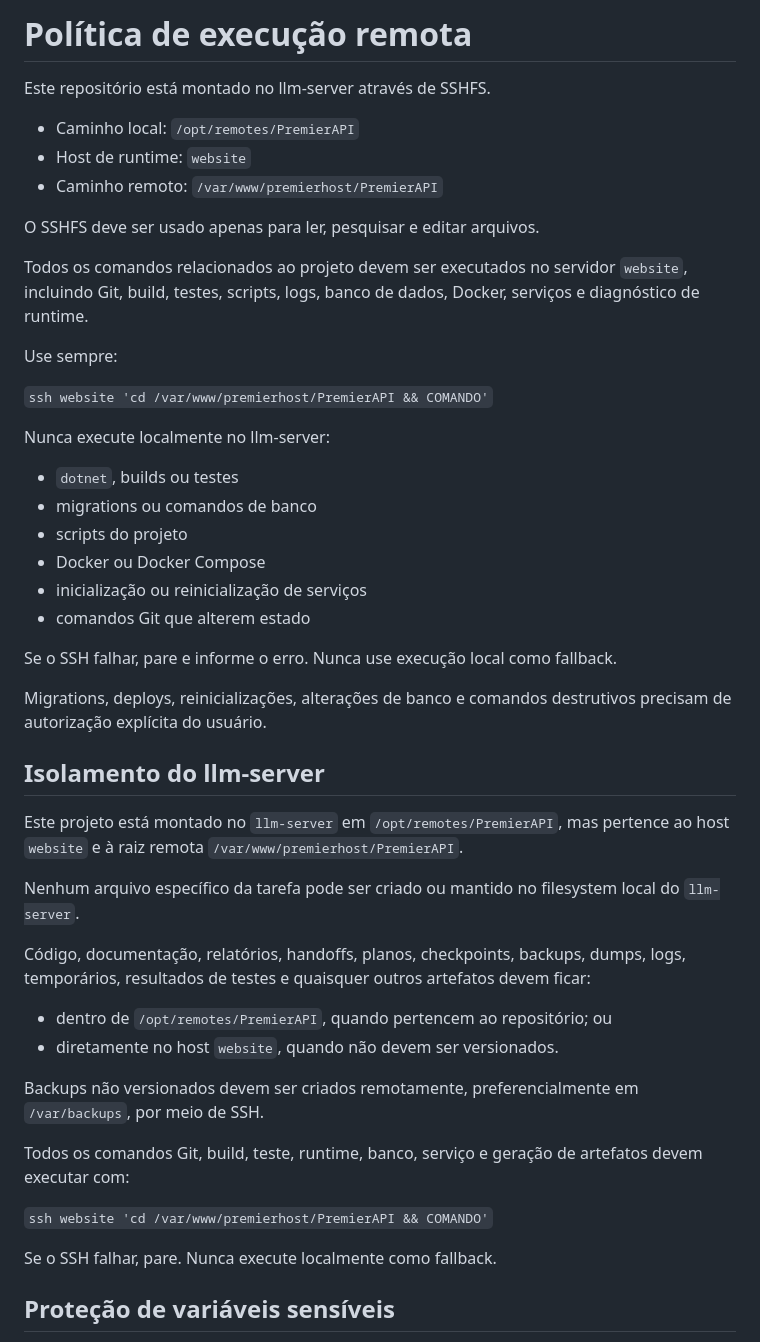
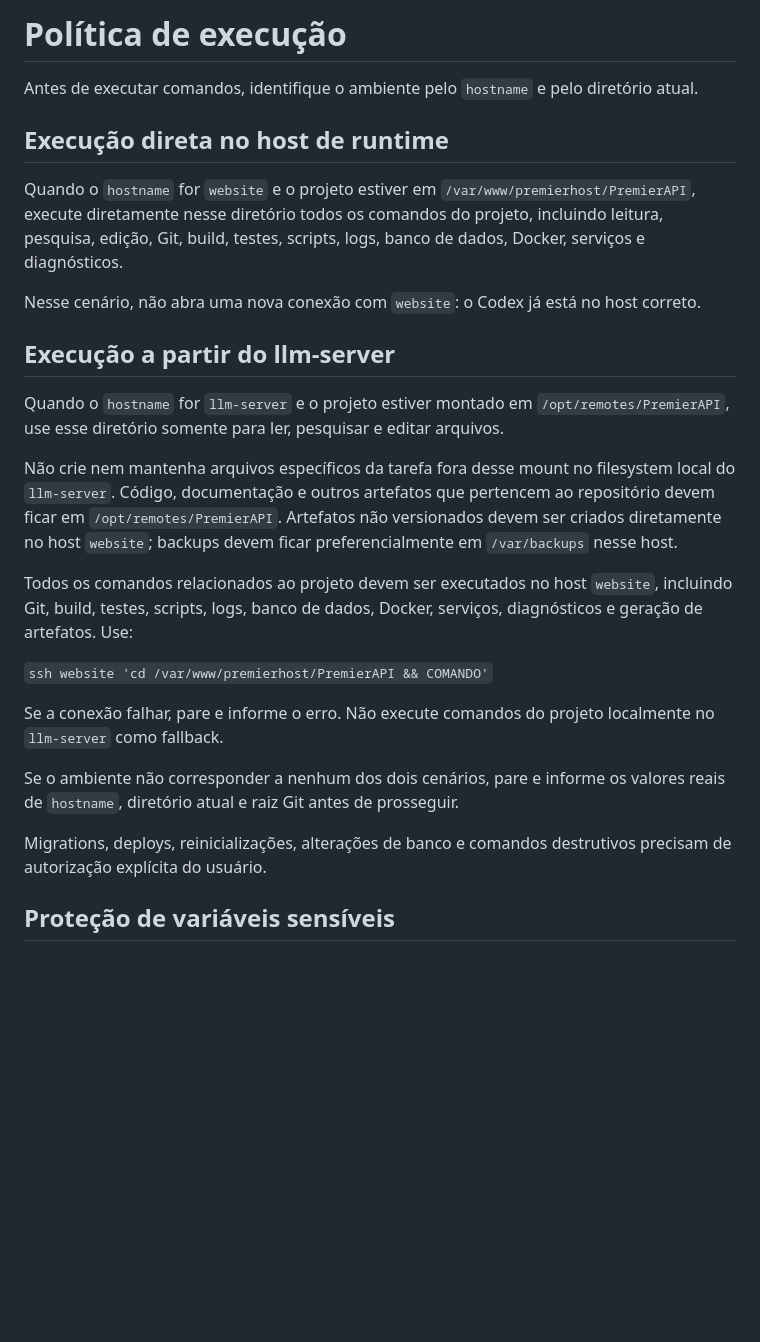
Before and after one commit to natanaelece/phost_website, a Markdown page: AGENTS.md, the part around the change. Rendered like a GitHub page; blank space fills up the shorter version.

Commit message:
docs: distinguish Codex execution environments

```diff
--- a/AGENTS.md
+++ b/AGENTS.md
@@ -1,60 +1,44 @@
-# Política de execução remota
+# Política de execução
 
-Este repositório está montado no llm-server através de SSHFS.
+Antes de executar comandos, identifique o ambiente pelo `hostname` e pelo
+diretório atual.
 
-- Caminho local: `/opt/remotes/PremierAPI`
-- Host de runtime: `website`
-- Caminho remoto: `/var/www/premierhost/PremierAPI`
+## Execução direta no host de runtime
 
-O SSHFS deve ser usado apenas para ler, pesquisar e editar arquivos.
+Quando o `hostname` for `website` e o projeto estiver em
+`/var/www/premierhost/PremierAPI`, execute diretamente nesse diretório todos os
+comandos do projeto, incluindo leitura, pesquisa, edição, Git, build, testes,
+scripts, logs, banco de dados, Docker, serviços e diagnósticos.
 
-Todos os comandos relacionados ao projeto devem ser executados no servidor
+Nesse cenário, não abra uma nova conexão com `website`: o Codex já está no host
+correto.
+
+## Execução a partir do llm-server
+
+Quando o `hostname` for `llm-server` e o projeto estiver montado em
+`/opt/remotes/PremierAPI`, use esse diretório somente para ler, pesquisar e
+editar arquivos.
+
+Não crie nem mantenha arquivos específicos da tarefa fora desse mount no
+filesystem local do `llm-server`. Código, documentação e outros artefatos que
+pertencem ao repositório devem ficar em `/opt/remotes/PremierAPI`. Artefatos não
+versionados devem ser criados diretamente no host `website`; backups devem
+ficar preferencialmente em `/var/backups` nesse host.
+
+Todos os comandos relacionados ao projeto devem ser executados no host
 `website`, incluindo Git, build, testes, scripts, logs, banco de dados, Docker,
-serviços e diagnóstico de runtime.
-
-Use sempre:
+serviços, diagnósticos e geração de artefatos. Use:
 
 `ssh website 'cd /var/www/premierhost/PremierAPI && COMANDO'`
 
-Nunca execute localmente no llm-server:
+Se a conexão falhar, pare e informe o erro. Não execute comandos do projeto
+localmente no `llm-server` como fallback.
 
-- `dotnet`, builds ou testes
-- migrations ou comandos de banco
-- scripts do projeto
-- Docker ou Docker Compose
-- inicialização ou reinicialização de serviços
-- comandos Git que alterem estado
-
-Se o SSH falhar, pare e informe o erro. Nunca use execução local como fallback.
+Se o ambiente não corresponder a nenhum dos dois cenários, pare e informe os
+valores reais de `hostname`, diretório atual e raiz Git antes de prosseguir.
 
 Migrations, deploys, reinicializações, alterações de banco e comandos
 destrutivos precisam de autorização explícita do usuário.
-
-## Isolamento do llm-server
-
-Este projeto está montado no `llm-server` em
-`/opt/remotes/PremierAPI`, mas pertence ao host `website` e à raiz remota
-`/var/www/premierhost/PremierAPI`.
-
-Nenhum arquivo específico da tarefa pode ser criado ou mantido no filesystem
-local do `llm-server`.
-
-Código, documentação, relatórios, handoffs, planos, checkpoints, backups,
-dumps, logs, temporários, resultados de testes e quaisquer outros artefatos
-devem ficar:
-
-- dentro de `/opt/remotes/PremierAPI`, quando pertencem ao repositório; ou
-- diretamente no host `website`, quando não devem ser versionados.
-
-Backups não versionados devem ser criados remotamente, preferencialmente em
-`/var/backups`, por meio de SSH.
-
-Todos os comandos Git, build, teste, runtime, banco, serviço e geração de
-artefatos devem executar com:
-
-`ssh website 'cd /var/www/premierhost/PremierAPI && COMANDO'`
-
-Se o SSH falhar, pare. Nunca execute localmente como fallback.
 
 ## Proteção de variáveis sensíveis
 
```
